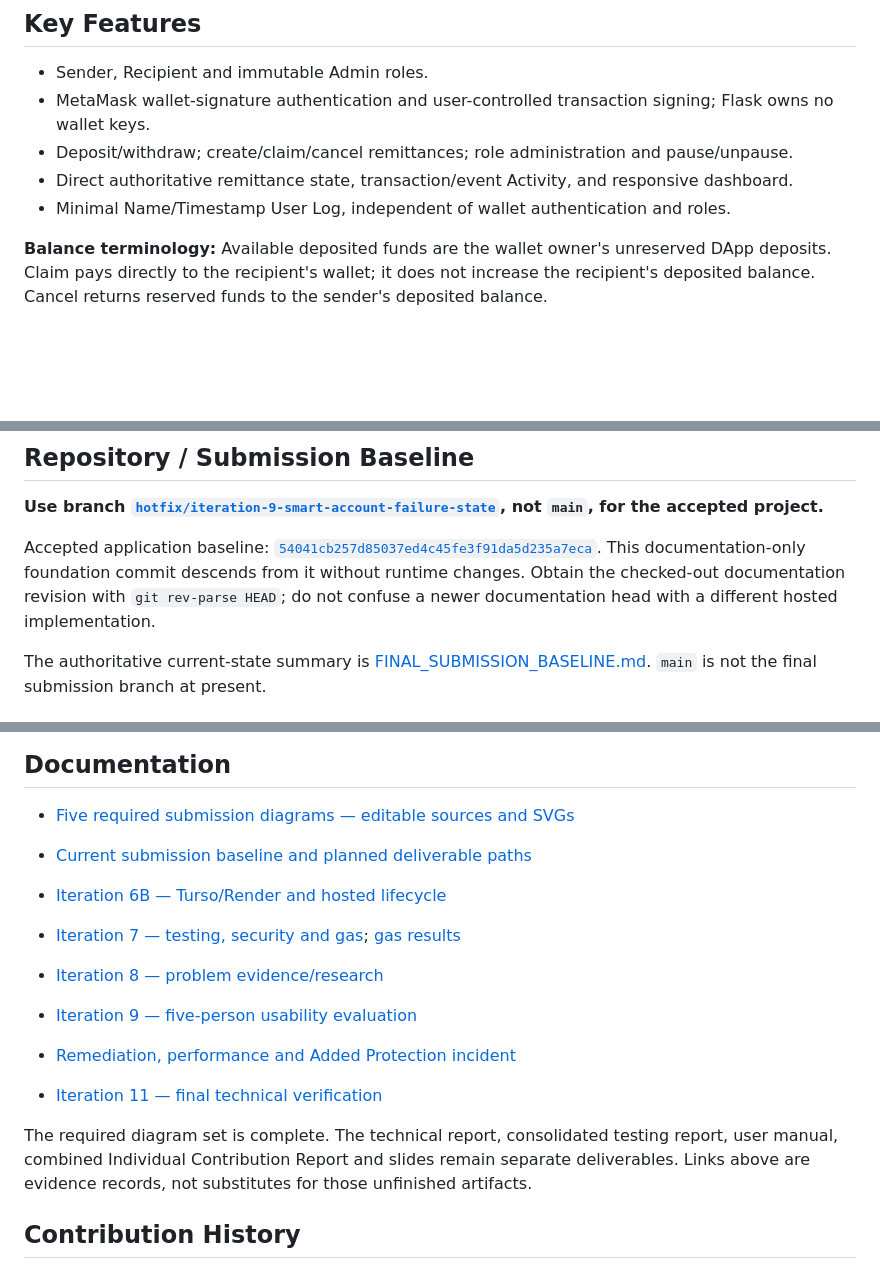
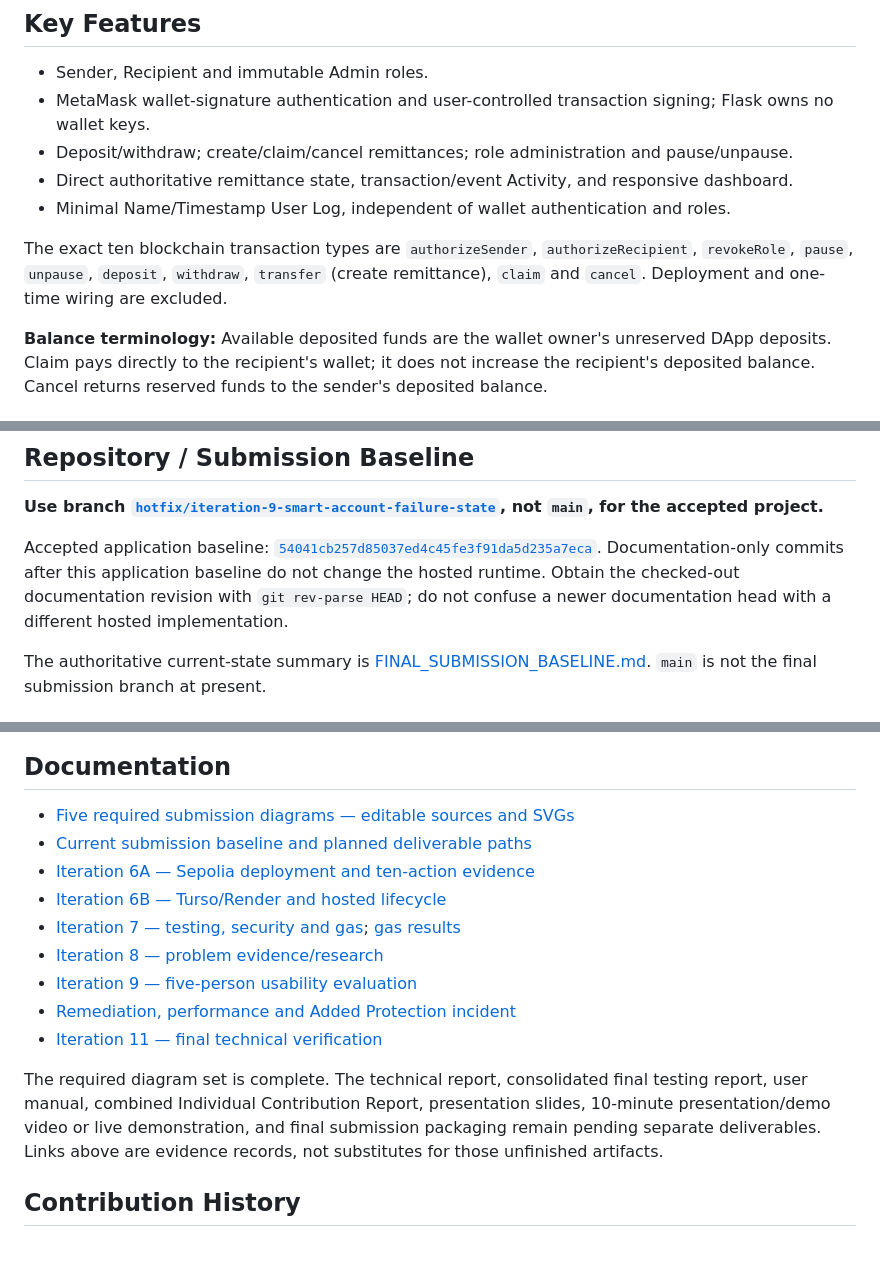
Before and after one commit to Ravin1010/SC6113-AY2026T1, a Markdown page: README.md, 3 parts joined by grey strips. Drawn GitHub-style; blank space fills up the shorter version.

Commit message:
Reconcile final submission repository references

```diff
--- a/README.md
+++ b/README.md
@@ -11,6 +11,8 @@ SC6113 coursework MVP using **Sepolia test ETH only**. A Sender deposits funds,
 - Deposit/withdraw; create/claim/cancel remittances; role administration and pause/unpause.
 - Direct authoritative remittance state, transaction/event Activity, and responsive dashboard.
 - Minimal Name/Timestamp User Log, independent of wallet authentication and roles.
+
+The exact ten blockchain transaction types are `authorizeSender`, `authorizeRecipient`, `revokeRole`, `pause`, `unpause`, `deposit`, `withdraw`, `transfer` (create remittance), `claim` and `cancel`. Deployment and one-time wiring are excluded.
 
 **Balance terminology:** Available deposited funds are the wallet owner's unreserved DApp deposits. Claim pays directly to the recipient's wallet; it does not increase the recipient's deposited balance. Cancel returns reserved funds to the sender's deposited balance.
 
@@ -52,7 +54,7 @@ See [frozen deployment manifest](deployment/sepolia.json) and [Sepolia evidence]
 
 **Use branch [`hotfix/iteration-9-smart-account-failure-state`](https://github.com/Ravin1010/SC6113-AY2026T1/tree/hotfix/iteration-9-smart-account-failure-state), not `main`, for the accepted project.**
 
-Accepted application baseline: [`54041cb257d85037ed4c45fe3f91da5d235a7eca`](https://github.com/Ravin1010/SC6113-AY2026T1/tree/54041cb257d85037ed4c45fe3f91da5d235a7eca). This documentation-only foundation commit descends from it without runtime changes. Obtain the checked-out documentation revision with `git rev-parse HEAD`; do not confuse a newer documentation head with a different hosted implementation.
+Accepted application baseline: [`54041cb257d85037ed4c45fe3f91da5d235a7eca`](https://github.com/Ravin1010/SC6113-AY2026T1/tree/54041cb257d85037ed4c45fe3f91da5d235a7eca). Documentation-only commits after this application baseline do not change the hosted runtime. Obtain the checked-out documentation revision with `git rev-parse HEAD`; do not confuse a newer documentation head with a different hosted implementation.
 
 The authoritative current-state summary is [FINAL_SUBMISSION_BASELINE.md](docs/final/FINAL_SUBMISSION_BASELINE.md). `main` is not the final submission branch at present.
 
@@ -123,8 +125,8 @@ The two later UI-only corrections each passed the existing 87 browser tests; the
 ## Documentation
 
 - [Five required submission diagrams — editable sources and SVGs](docs/diagrams/README.md)
-
 - [Current submission baseline and planned deliverable paths](docs/final/FINAL_SUBMISSION_BASELINE.md)
+- [Iteration 6A — Sepolia deployment and ten-action evidence](docs/integration/ITERATION_6A.md)
 - [Iteration 6B — Turso/Render and hosted lifecycle](docs/integration/ITERATION_6B.md)
 - [Iteration 7 — testing, security and gas](docs/testing/ITERATION_7.md); [gas results](results/iteration7_gas.md)
 - [Iteration 8 — problem evidence/research](docs/research/ITERATION_8.md)
@@ -132,7 +134,7 @@ The two later UI-only corrections each passed the existing 87 browser tests; the
 - [Remediation, performance and Added Protection incident](docs/usability/ITERATION_9_REMEDIATION.md)
 - [Iteration 11 — final technical verification](docs/final/ITERATION_11_FINAL_VERIFICATION.md)
 
-The required diagram set is complete. The technical report, consolidated testing report, user manual, combined Individual Contribution Report and slides remain separate deliverables. Links above are evidence records, not substitutes for those unfinished artifacts.
+The required diagram set is complete. The technical report, consolidated final testing report, user manual, combined Individual Contribution Report, presentation slides, 10-minute presentation/demo video or live demonstration, and final submission packaging remain pending separate deliverables. Links above are evidence records, not substitutes for those unfinished artifacts.
 
 ## Contribution History
 
```
Also changed, not shown: other parts of README.md (+1 -1 lines), docs/final/FINAL_SUBMISSION_BASELINE.md (+19 -15 lines).
